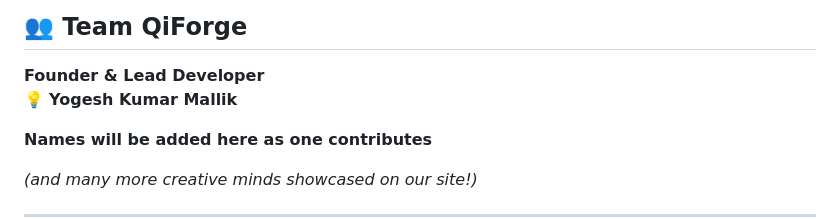
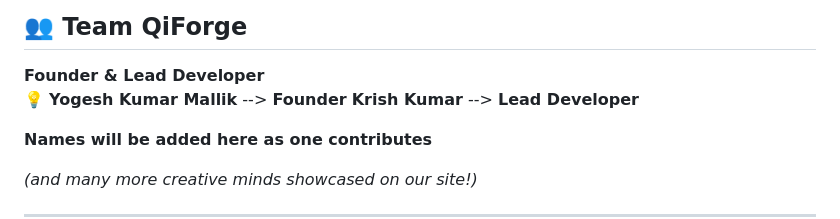
Before and after one commit to QiForge/QiForge-Website, a Markdown page: README.md, the part around the change. GitHub-like rendering.

Commit message:
Revise team roles in README
Updated team member titles for clarity.

```diff
--- a/README.md
+++ b/README.md
@@ -130,7 +130,8 @@ QiForge-Website-main/
 ## 👥 Team QiForge
 
 **Founder & Lead Developer**
-💡 **Yogesh Kumar Mallik**
+💡 **Yogesh Kumar Mallik** --> **Founder**
+   **Krish Kumar** --> **Lead Developer**
 
 **Names will be added here as one contributes**
 
```
